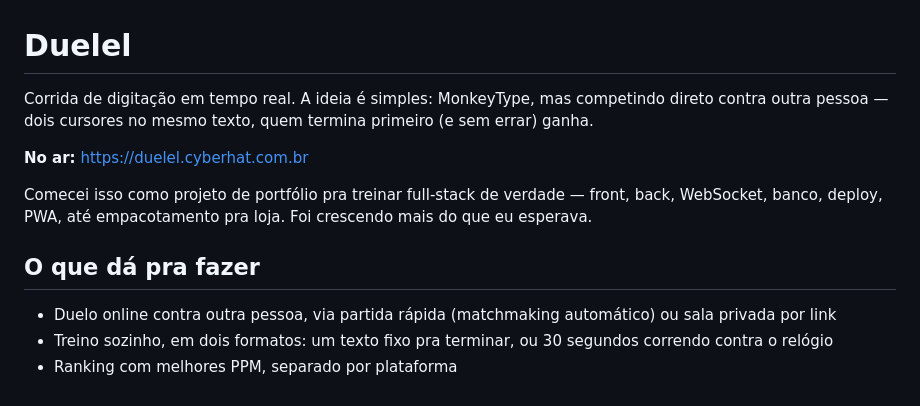
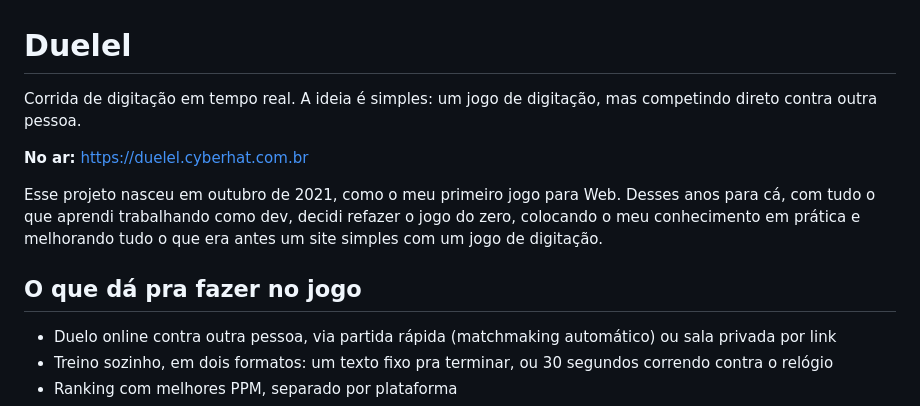
Before and after one commit to costanoy/duelel, a Markdown page: README.md, the part around the change. Drawn GitHub-style.

```diff
--- a/README.md
+++ b/README.md
@@ -1,12 +1,12 @@
 # Duelel
 
-Corrida de digitação em tempo real. A ideia é simples: MonkeyType, mas competindo direto contra outra pessoa — dois cursores no mesmo texto, quem termina primeiro (e sem errar) ganha.
+Corrida de digitação em tempo real. A ideia é simples: um jogo de digitação, mas competindo direto contra outra pessoa.
 
 **No ar:** https://duelel.cyberhat.com.br
 
-Comecei isso como projeto de portfólio pra treinar full-stack de verdade — front, back, WebSocket, banco, deploy, PWA, até empacotamento pra loja. Foi crescendo mais do que eu esperava.
+Esse projeto nasceu em outubro de 2021, como o meu primeiro jogo para Web. Desses anos para cá, com tudo o que aprendi trabalhando como dev, decidi refazer o jogo do zero, colocando o meu conhecimento em prática e melhorando tudo o que era antes um site simples com um jogo de digitação.
 
-## O que dá pra fazer
+## O que dá pra fazer no jogo
 
 - Duelo online contra outra pessoa, via partida rápida (matchmaking automático) ou sala privada por link
 - Treino sozinho, em dois formatos: um texto fixo pra terminar, ou 30 segundos correndo contra o relógio
```
